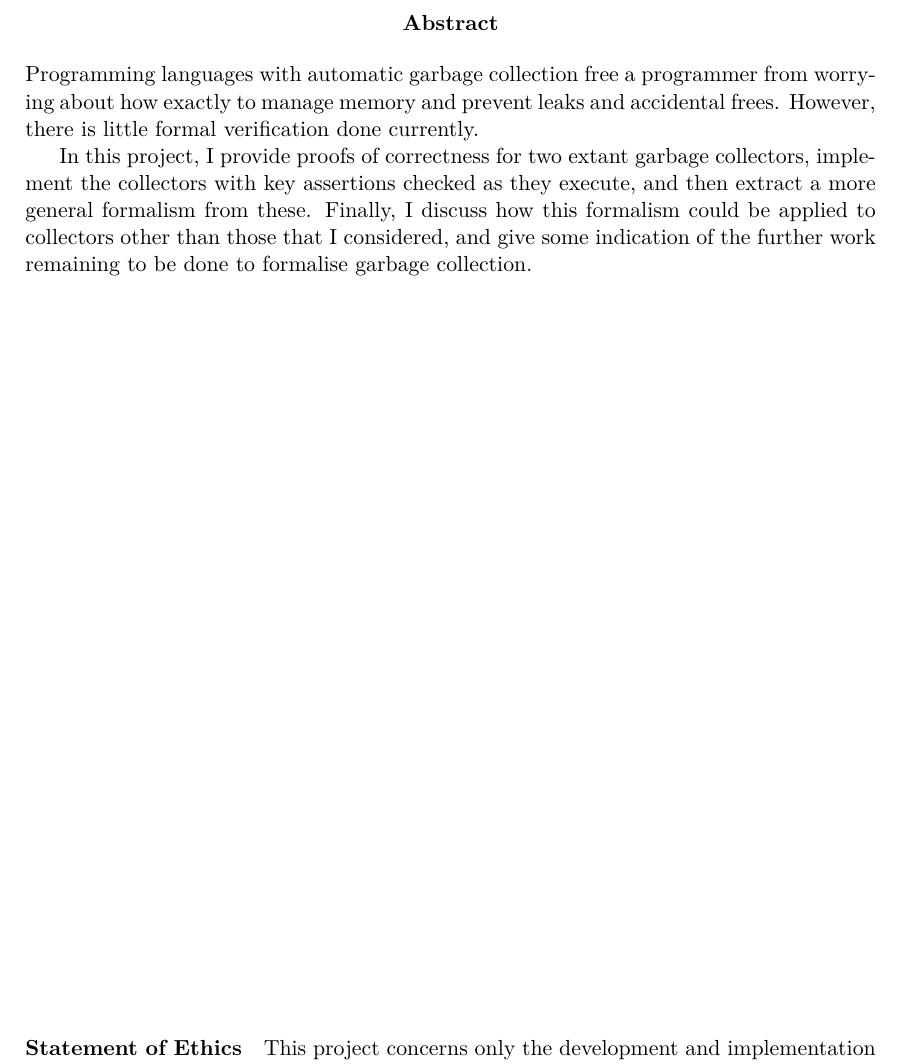
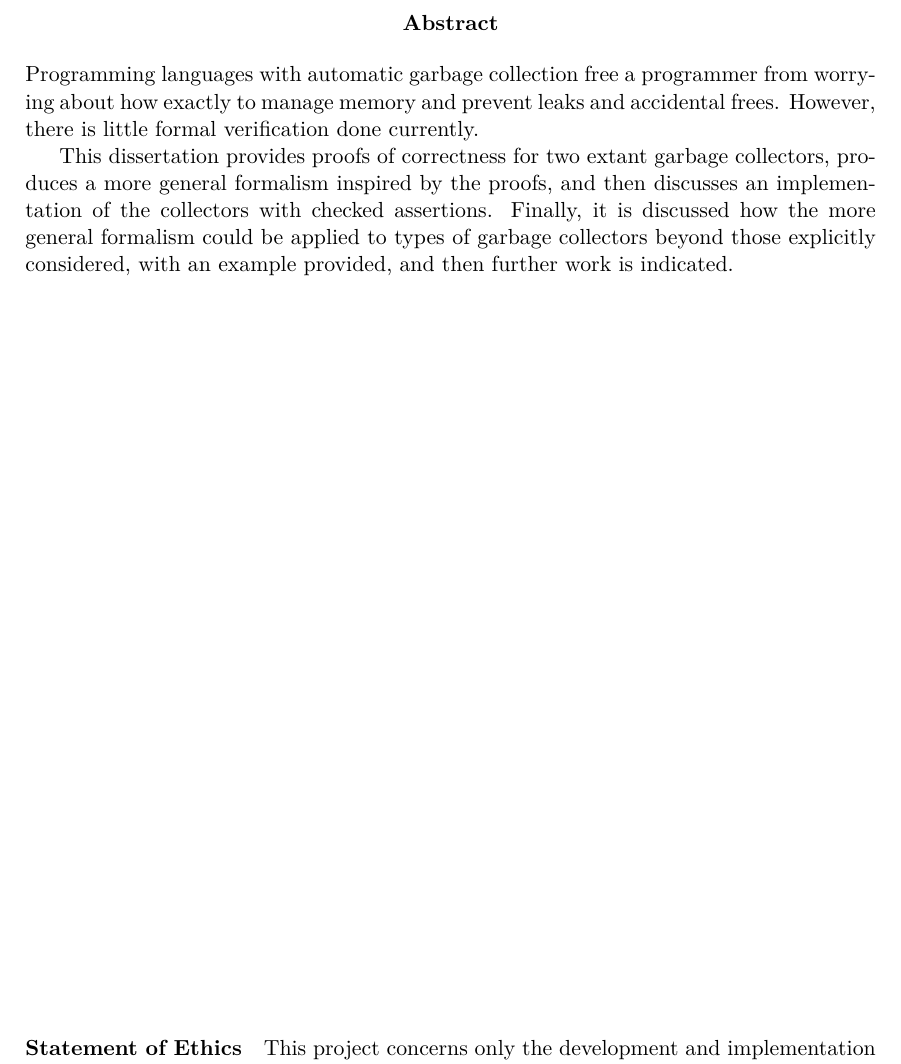
Before and after one commit to barrucadu/meng-project, a LaTeX thesis (dissertation/dissertation.tex): part of page 3 of 83, cut so that both start at the same text. Compiled offline with XeLaTeX; a LaTeX package or settings file that is missing is left out.

Commit message:
Rewrite abstract (silly grammar)

```diff
--- a/dissertation/dissertation.tex
+++ b/dissertation/dissertation.tex
@@ -213,13 +213,13 @@ programmer from worrying about how exactly to manage memory and
 prevent leaks and accidental frees. However, there is little formal
 verification done currently.
 
-In this project, I provide proofs of correctness for two extant
-garbage collectors, implement the collectors with key assertions
-checked as they execute, and then extract a more general formalism
-from these. Finally, I discuss how this formalism could be applied to
-collectors other than those that I considered, and give some
-indication of the further work remaining to be done to formalise
-garbage collection.
+This dissertation provides proofs of correctness for two extant
+garbage collectors, produces a more general formalism inspired by the
+proofs, and then discusses an implementation of the collectors with
+checked assertions. Finally, it is discussed how the more general
+formalism could be applied to types of garbage collectors beyond those
+explicitly considered, with an example provided, and then further work
+is indicated.
 
 \vfill
 
```
